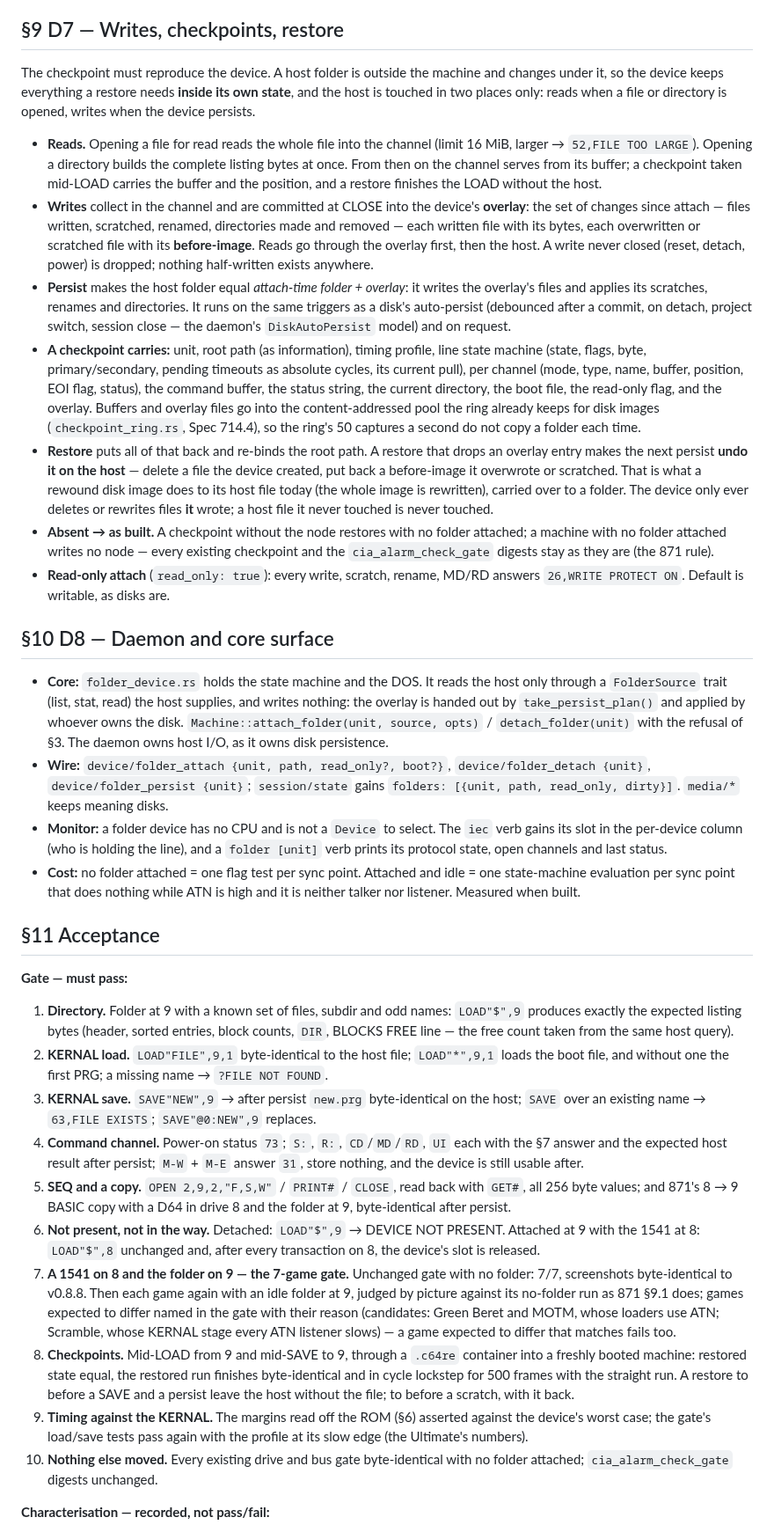
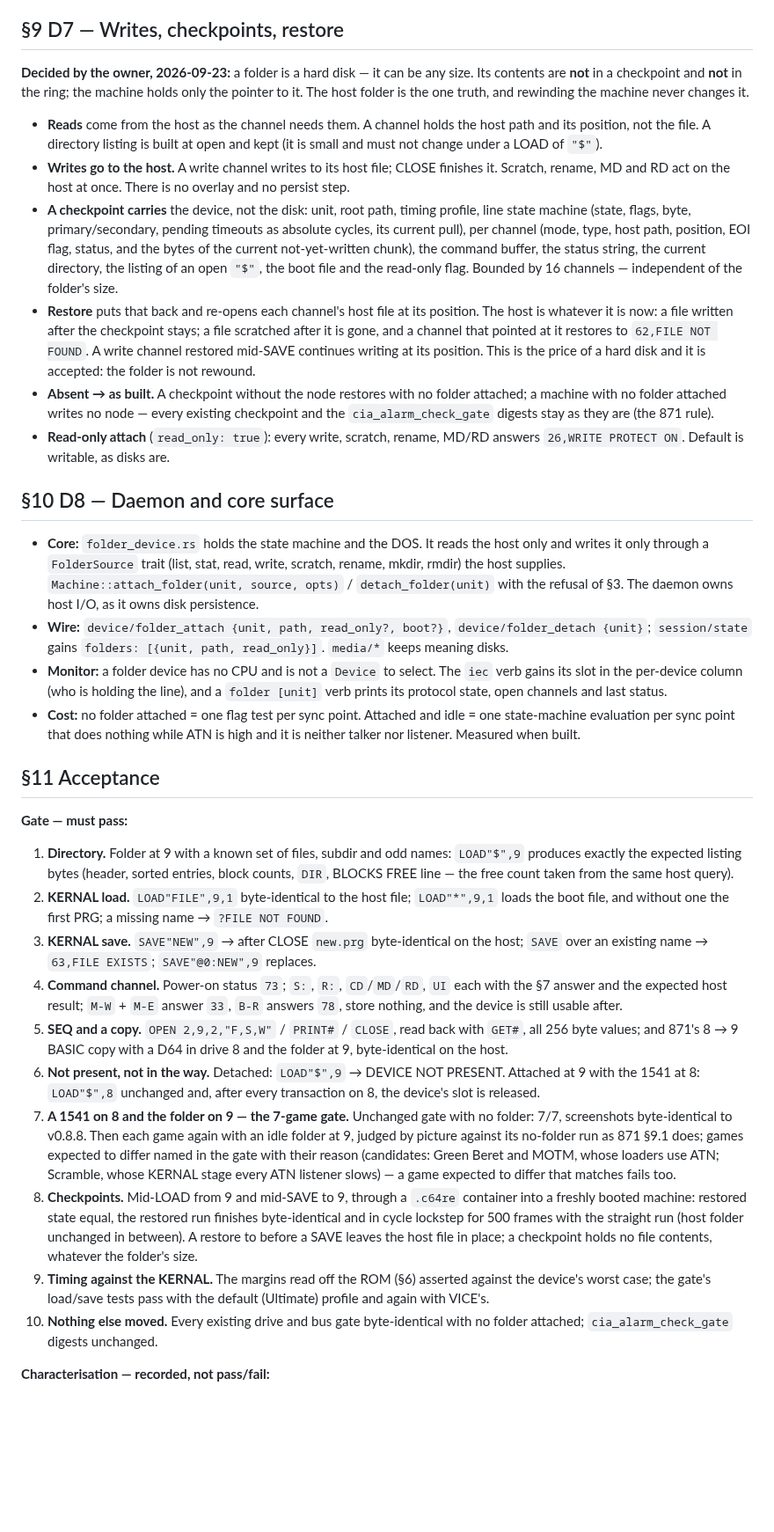
Before and after one commit to Jondalar/TRX64, a Markdown page: docs/873-a-folder-on-the-bus.md, the part around one of its changes. Shown at 88% size. GitHub-like rendering; blank space fills up the shorter version.

```diff
--- a/docs/873-a-folder-on-the-bus.md
+++ b/docs/873-a-folder-on-the-bus.md
@@ -323,38 +323,27 @@ out of this spec (§12).
 
 ## §9 D7 — Writes, checkpoints, restore
 
-The checkpoint must reproduce the device. A host folder is outside the machine and changes
-under it, so the device keeps everything a restore needs **inside its own state**, and the
-host is touched in two places only: reads when a file or directory is opened, writes when
-the device persists.
+**Decided by the owner, 2026-09-23:** a folder is a hard disk — it can be any size. Its
+contents are **not** in a checkpoint and **not** in the ring; the machine holds only the
+pointer to it. The host folder is the one truth, and rewinding the machine never changes it.
 
-- **Reads.** Opening a file for read reads the whole file into the channel (limit 16 MiB,
-  larger → `52,FILE TOO LARGE`). Opening a directory builds the complete listing bytes at
-  once. From then on the channel serves from its buffer; a checkpoint taken mid-LOAD
-  carries the buffer and the position, and a restore finishes the LOAD without the host.
-- **Writes** collect in the channel and are committed at CLOSE into the device's
-  **overlay**: the set of changes since attach — files written, scratched, renamed,
-  directories made and removed — each written file with its bytes, each overwritten or
-  scratched file with its **before-image**. Reads go through the overlay first, then the
-  host. A write never closed (reset, detach, power) is dropped; nothing half-written
-  exists anywhere.
-- **Persist** makes the host folder equal *attach-time folder + overlay*: it writes the
-  overlay's files and applies its scratches, renames and directories. It runs on the same
-  triggers as a disk's auto-persist (debounced after a commit, on detach, project switch,
-  session close — the daemon's `DiskAutoPersist` model) and on request.
-- **A checkpoint carries:** unit, root path (as information), timing profile, line state
-  machine (state, flags, byte, primary/secondary, pending timeouts as absolute cycles, its
-  current pull), per channel (mode, type, name, buffer, position, EOI flag, status), the
-  command buffer, the status string, the current directory, the boot file, the read-only
-  flag, and the overlay. Buffers and overlay files go into the content-addressed pool the
-  ring already keeps for disk images (`checkpoint_ring.rs`, Spec 714.4), so the ring's 50
-  captures a second do not copy a folder each time.
-- **Restore** puts all of that back and re-binds the root path. A restore that drops an
-  overlay entry makes the next persist **undo it on the host** — delete a file the device
-  created, put back a before-image it overwrote or scratched. That is what a rewound disk
-  image does to its host file today (the whole image is rewritten), carried over to a
-  folder. The device only ever deletes or rewrites files **it** wrote; a host file it
-  never touched is never touched.
+- **Reads** come from the host as the channel needs them. A channel holds the host path and
+  its position, not the file. A directory listing is built at open and kept (it is small
+  and must not change under a LOAD of `"$"`).
+- **Writes go to the host.** A write channel writes to its host file; CLOSE finishes it.
+  Scratch, rename, MD and RD act on the host at once. There is no overlay and no
+  persist step.
+- **A checkpoint carries** the device, not the disk: unit, root path, timing profile, line
+  state machine (state, flags, byte, primary/secondary, pending timeouts as absolute
+  cycles, its current pull), per channel (mode, type, host path, position, EOI flag,
+  status, and the bytes of the current not-yet-written chunk), the command buffer, the
+  status string, the current directory, the listing of an open `"$"`, the boot file and the
+  read-only flag. Bounded by 16 channels — independent of the folder's size.
+- **Restore** puts that back and re-opens each channel's host file at its position. The
+  host is whatever it is now: a file written after the checkpoint stays; a file scratched
+  after it is gone, and a channel that pointed at it restores to `62,FILE NOT FOUND`. A
+  write channel restored mid-SAVE continues writing at its position. This is the price of
+  a hard disk and it is accepted: the folder is not rewound.
 - **Absent → as built.** A checkpoint without the node restores with no folder attached; a
   machine with no folder attached writes no node — every existing checkpoint and the
   `cia_alarm_check_gate` digests stay as they are (the 871 rule).
@@ -364,13 +353,13 @@ the device persists.
 ## §10 D8 — Daemon and core surface
 
 - **Core:** `folder_device.rs` holds the state machine and the DOS. It reads the host only
-  through a `FolderSource` trait (list, stat, read) the host supplies, and writes nothing:
-  the overlay is handed out by `take_persist_plan()` and applied by whoever owns the disk.
+  and writes it only through a `FolderSource` trait (list, stat, read, write, scratch,
+  rename, mkdir, rmdir) the host supplies.
   `Machine::attach_folder(unit, source, opts)` / `detach_folder(unit)` with the refusal of
   §3. The daemon owns host I/O, as it owns disk persistence.
 - **Wire:** `device/folder_attach {unit, path, read_only?, boot?}`,
-  `device/folder_detach {unit}`, `device/folder_persist {unit}`; `session/state` gains
-  `folders: [{unit, path, read_only, dirty}]`. `media/*` keeps meaning disks.
+  `device/folder_detach {unit}`; `session/state` gains
+  `folders: [{unit, path, read_only}]`. `media/*` keeps meaning disks.
 - **Monitor:** a folder device has no CPU and is not a `Device` to select. The `iec` verb
   gains its slot in the per-device column (who is holding the line), and a `folder [unit]`
   verb prints its protocol state, open channels and last status.
@@ -387,14 +376,14 @@ the device persists.
    counts, `DIR`, BLOCKS FREE line — the free count taken from the same host query).
 2. **KERNAL load.** `LOAD"FILE",9,1` byte-identical to the host file; `LOAD"*",9,1` loads
    the boot file, and without one the first PRG; a missing name → `?FILE NOT FOUND`.
-3. **KERNAL save.** `SAVE"NEW",9` → after persist `new.prg` byte-identical on the host;
+3. **KERNAL save.** `SAVE"NEW",9` → after CLOSE `new.prg` byte-identical on the host;
    `SAVE` over an existing name → `63,FILE EXISTS`; `SAVE"@0:NEW",9` replaces.
 4. **Command channel.** Power-on status `73`; `S:`, `R:`, `CD`/`MD`/`RD`, `UI` each with
-   the §7 answer and the expected host result after persist; `M-W` + `M-E` answer `31`,
+   the §7 answer and the expected host result; `M-W` + `M-E` answer `33`, `B-R` answers `78`,
    store nothing, and the device is still usable after.
 5. **SEQ and a copy.** `OPEN 2,9,2,"F,S,W"` / `PRINT#` / `CLOSE`, read back with `GET#`, all
    256 byte values; and 871's 8 → 9 BASIC copy with a D64 in drive 8 and the folder at 9,
-   byte-identical after persist.
+   byte-identical on the host.
 6. **Not present, not in the way.** Detached: `LOAD"$",9` → DEVICE NOT PRESENT. Attached at
    9 with the 1541 at 8: `LOAD"$",8` unchanged and, after every transaction on 8, the
    device's slot is released.
@@ -406,11 +395,12 @@ the device persists.
    expected to differ that matches fails too.
 8. **Checkpoints.** Mid-LOAD from 9 and mid-SAVE to 9, through a `.c64re` container into a
    freshly booted machine: restored state equal, the restored run finishes byte-identical
-   and in cycle lockstep for 500 frames with the straight run. A restore to before a SAVE
-   and a persist leave the host without the file; to before a scratch, with it back.
+   and in cycle lockstep for 500 frames with the straight run (host folder unchanged in
+   between). A restore to before a SAVE leaves the host file in place; a checkpoint holds
+   no file contents, whatever the folder's size.
 9. **Timing against the KERNAL.** The margins read off the ROM (§6) asserted against the
-   device's worst case; the gate's load/save tests pass again with the profile at its slow
-   edge (the Ultimate's numbers).
+   device's worst case; the gate's load/save tests pass with the default (Ultimate) profile
+   and again with VICE's.
 10. **Nothing else moved.** Every existing drive and bus gate byte-identical with no folder
     attached; `cia_alarm_check_gate` digests unchanged.
 
```
Also changed, not shown: other parts of docs/873-a-folder-on-the-bus.md (+26 -31 lines).
